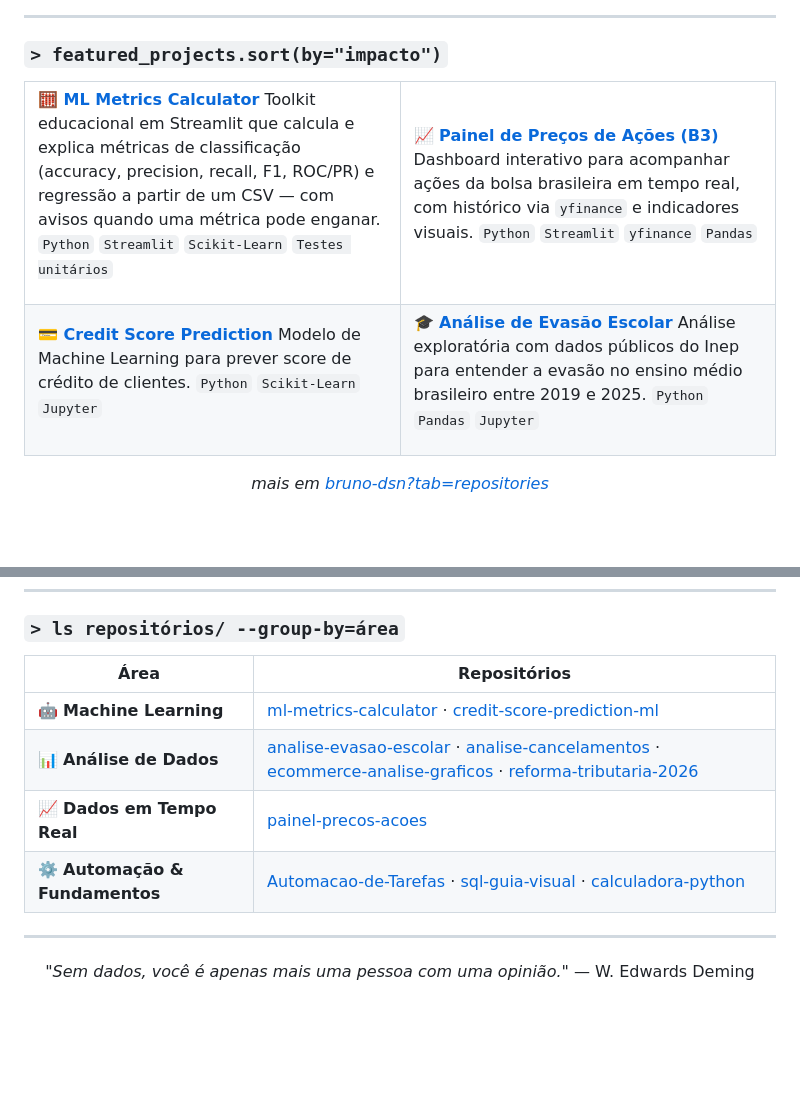
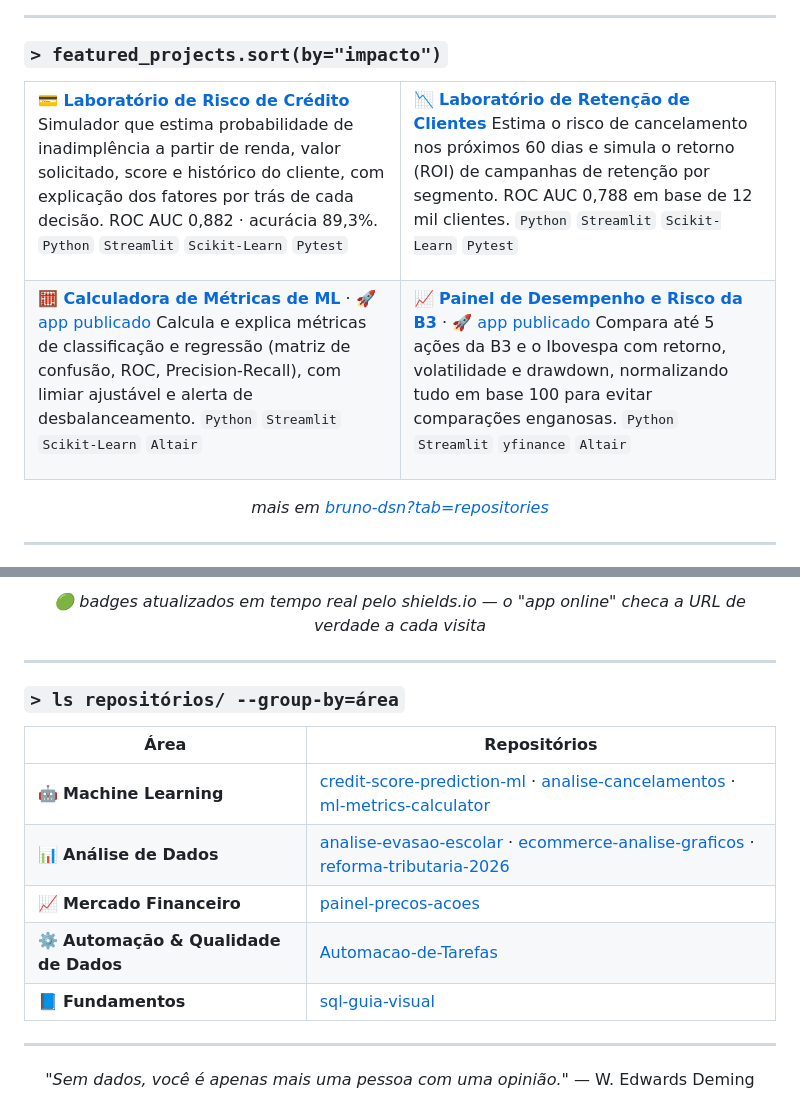
Before and after one commit to bruno-dsn/bruno-dsn, a Markdown page: README.md, 2 parts joined by grey strips. GitHub-like rendering; blank space fills up the shorter version.

Commit message:
Revise README with updated tech stack and projects
Updated tech stack icons and added new project descriptions. Adjusted repository organization and added real-time badge updates.

```diff
--- a/README.md
+++ b/README.md
@@ -57,32 +57,32 @@ status:      🟢 aberto a oportunidades e a boas conversas sobre dados
 <tr>
 <td width="50%" valign="top">
 
-**🧮 [ML Metrics Calculator](https://github.com/bruno-dsn/ml-metrics-calculator)**
-Toolkit educacional em Streamlit que calcula e explica métricas de classificação (accuracy, precision, recall, F1, ROC/PR) e regressão a partir de um CSV — com avisos quando uma métrica pode enganar.
-`Python` `Streamlit` `Scikit-Learn` `Testes unitários`
+**💳 [Laboratório de Risco de Crédito](https://github.com/bruno-dsn/credit-score-prediction-ml)**
+Simulador que estima probabilidade de inadimplência a partir de renda, valor solicitado, score e histórico do cliente, com explicação dos fatores por trás de cada decisão. ROC AUC 0,882 · acurácia 89,3%.
+`Python` `Streamlit` `Scikit-Learn` `Pytest`
 
 </td>
 <td width="50%" valign="top">
 
-**📈 [Painel de Preços de Ações (B3)](https://github.com/bruno-dsn/painel-precos-acoes)**
-Dashboard interativo para acompanhar ações da bolsa brasileira em tempo real, com histórico via `yfinance` e indicadores visuais.
-`Python` `Streamlit` `yfinance` `Pandas`
+**📉 [Laboratório de Retenção de Clientes](https://github.com/bruno-dsn/analise-cancelamentos)**
+Estima o risco de cancelamento nos próximos 60 dias e simula o retorno (ROI) de campanhas de retenção por segmento. ROC AUC 0,788 em base de 12 mil clientes.
+`Python` `Streamlit` `Scikit-Learn` `Pytest`
 
 </td>
 </tr>
 <tr>
 <td width="50%" valign="top">
 
-**💳 [Credit Score Prediction](https://github.com/bruno-dsn/credit-score-prediction-ml)**
-Modelo de Machine Learning para prever score de crédito de clientes.
-`Python` `Scikit-Learn` `Jupyter`
+**🧮 [Calculadora de Métricas de ML](https://github.com/bruno-dsn/ml-metrics-calculator)** · [🚀 app publicado](https://ml-metrics-calculator.streamlit.app/)
+Calcula e explica métricas de classificação e regressão (matriz de confusão, ROC, Precision-Recall), com limiar ajustável e alerta de desbalanceamento.
+`Python` `Streamlit` `Scikit-Learn` `Altair`
 
 </td>
 <td width="50%" valign="top">
 
-**🎓 [Análise de Evasão Escolar](https://github.com/bruno-dsn/analise-evasao-escolar)**
-Análise exploratória com dados públicos do Inep para entender a evasão no ensino médio brasileiro entre 2019 e 2025.
-`Python` `Pandas` `Jupyter`
+**📈 [Painel de Desempenho e Risco da B3](https://github.com/bruno-dsn/painel-precos-acoes)** · [🚀 app publicado](https://painel-precos-acoes.streamlit.app/)
+Compara até 5 ações da B3 e o Ibovespa com retorno, volatilidade e drawdown, normalizando tudo em base 100 para evitar comparações enganosas.
+`Python` `Streamlit` `yfinance` `Altair`
 
 </td>
 </tr>
@@ -95,11 +125,16 @@ Análise exploratória com dados públicos do Inep para entender a evasão no en
+<p align="center"><i>🟢 badges atualizados em tempo real pelo shields.io — o "app online" checa a URL de verdade a cada visita</i></p>
+
+---
+
 ### `> ls repositórios/ --group-by=área`
 
 | Área | Repositórios |
 |---|---|
-| 🤖 **Machine Learning** | [ml-metrics-calculator](https://github.com/bruno-dsn/ml-metrics-calculator) · [credit-score-prediction-ml](https://github.com/bruno-dsn/credit-score-prediction-ml) |
-| 📊 **Análise de Dados** | [analise-evasao-escolar](https://github.com/bruno-dsn/analise-evasao-escolar) · [analise-cancelamentos](https://github.com/bruno-dsn/analise-cancelamentos) · [ecommerce-analise-graficos](https://github.com/bruno-dsn/ecommerce-analise-graficos) · [reforma-tributaria-2026](https://github.com/bruno-dsn/reforma-tributaria-2026) |
-| 📈 **Dados em Tempo Real** | [painel-precos-acoes](https://github.com/bruno-dsn/painel-precos-acoes) |
-| ⚙️ **Automação & Fundamentos** | [Automacao-de-Tarefas](https://github.com/bruno-dsn/Automacao-de-Tarefas) · [sql-guia-visual](https://github.com/bruno-dsn/sql-guia-visual) · [calculadora-python](https://github.com/bruno-dsn/calculadora-python) |
+| 🤖 **Machine Learning** | [credit-score-prediction-ml](https://github.com/bruno-dsn/credit-score-prediction-ml) · [analise-cancelamentos](https://github.com/bruno-dsn/analise-cancelamentos) · [ml-metrics-calculator](https://github.com/bruno-dsn/ml-metrics-calculator) |
+| 📊 **Análise de Dados** | [analise-evasao-escolar](https://github.com/bruno-dsn/analise-evasao-escolar) · [ecommerce-analise-graficos](https://github.com/bruno-dsn/ecommerce-analise-graficos) · [reforma-tributaria-2026](https://github.com/bruno-dsn/reforma-tributaria-2026) |
+| 📈 **Mercado Financeiro** | [painel-precos-acoes](https://github.com/bruno-dsn/painel-precos-acoes) |
+| ⚙️ **Automação & Qualidade de Dados** | [Automacao-de-Tarefas](https://github.com/bruno-dsn/Automacao-de-Tarefas) |
+| 📘 **Fundamentos** | [sql-guia-visual](https://github.com/bruno-dsn/sql-guia-visual) |
 
 ---
 
```
Also changed, not shown: other parts of README.md (+36 -6 lines).
